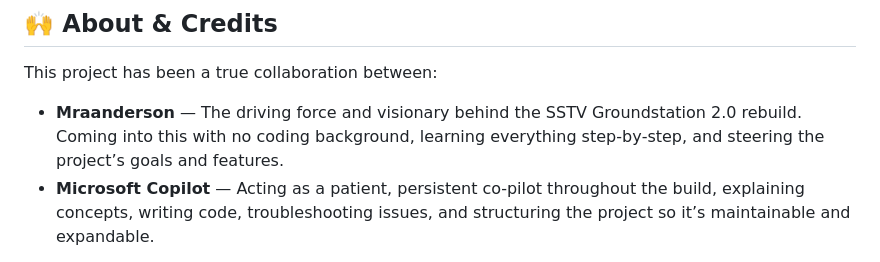
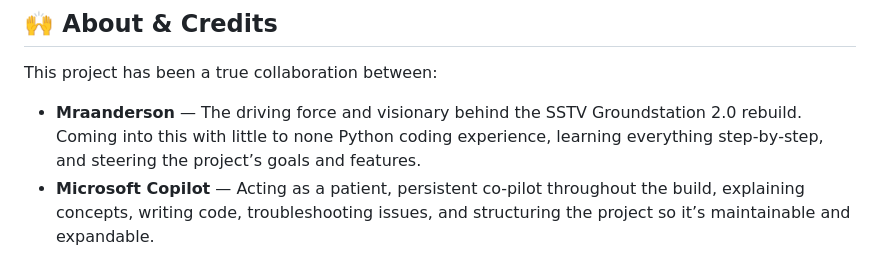
Before and after one commit to Mraanderson/sstv-groundstation, a Markdown page: README.md, the part around the change. Rendered like a GitHub page.

```diff
--- a/README.md
+++ b/README.md
@@ -114,7 +114,7 @@ This project is licensed under the MIT License — see the [LICENSE](LICENSE) fi
 
 This project has been a true collaboration between:
 
-- **Mraanderson** — The driving force and visionary behind the SSTV Groundstation 2.0 rebuild. Coming into this with no coding background, learning everything step‑by‑step, and steering the project’s goals and features.
+- **Mraanderson** — The driving force and visionary behind the SSTV Groundstation 2.0 rebuild. Coming into this with little to none Python coding experience, learning everything step‑by‑step, and steering the project’s goals and features.
 - **Microsoft Copilot** — Acting as a patient, persistent co‑pilot throughout the build, explaining concepts, writing code, troubleshooting issues, and structuring the project so it’s maintainable and expandable.
 
 From the very first commit to the latest feature, this has been a journey of turning ideas into a working, modular application — proving that with the right guidance, you don’t need to start as a coder to build something powerful.
```
